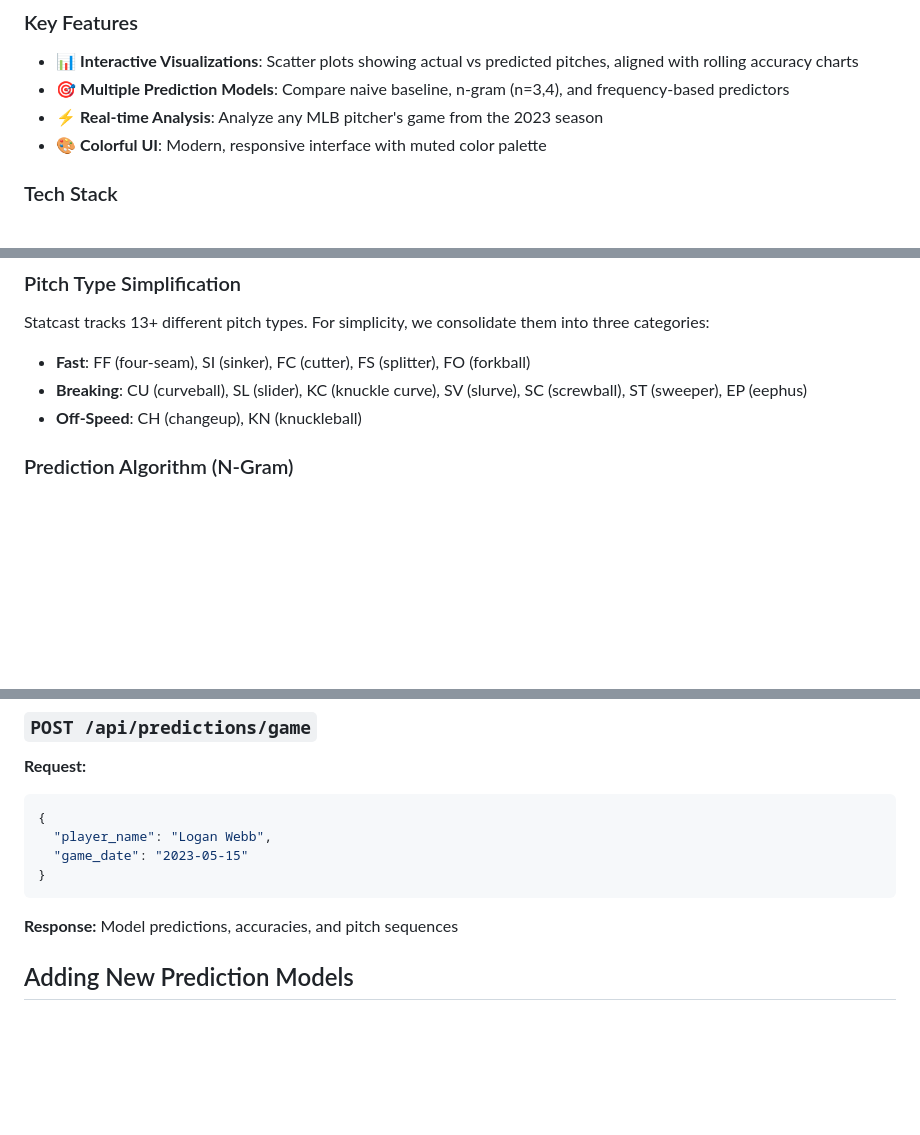
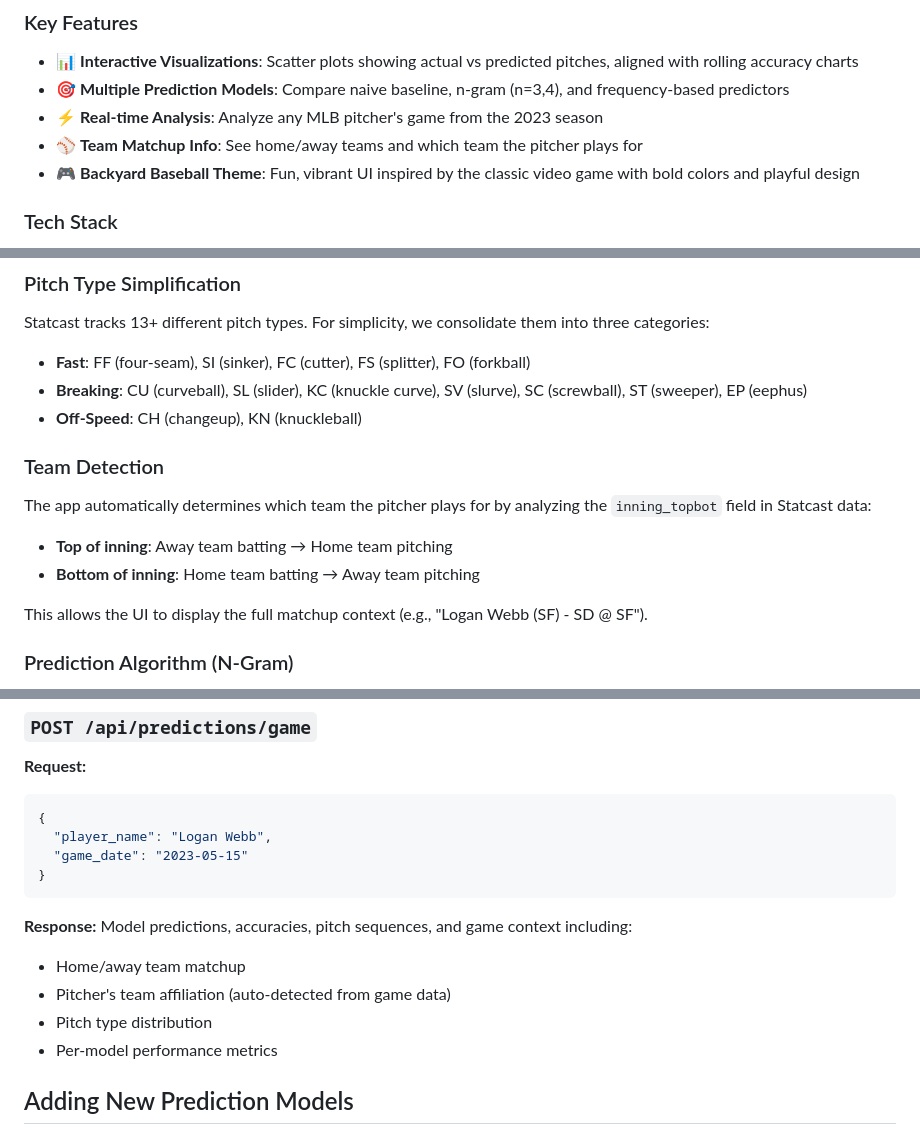
Before and after one commit to paulliwali/aaronson-oracle-baseball, a Markdown page: README.md, 3 parts joined by grey strips. GitHub-like rendering; blank space fills up the shorter version.

Commit message:
Update README with team info and Backyard Baseball theme
- Add team matchup feature to key features
- Document Backyard Baseball UI theme
- Explain team detection logic using inning_topbot
- Note python3 requirement for running backend
- Update API response documentation with team fields

🤖 Generated with [Claude Code](https://claude.com/claude-code)

Co-Authored-By: Claude <noreply@anthropic.com>

````diff
--- a/README.md
+++ b/README.md
@@ -15,7 +15,8 @@ The application uses n-gram pattern matching and other algorithms to predict a s
 - 📊 **Interactive Visualizations**: Scatter plots showing actual vs predicted pitches, aligned with rolling accuracy charts
 - 🎯 **Multiple Prediction Models**: Compare naive baseline, n-gram (n=3,4), and frequency-based predictors
 - ⚡ **Real-time Analysis**: Analyze any MLB pitcher's game from the 2023 season
-- 🎨 **Colorful UI**: Modern, responsive interface with muted color palette
+- ⚾ **Team Matchup Info**: See home/away teams and which team the pitcher plays for
+- 🎮 **Backyard Baseball Theme**: Fun, vibrant UI inspired by the classic video game with bold colors and playful design
 
 ### Tech Stack
 
@@ -86,6 +87,14 @@ Statcast tracks 13+ different pitch types. For simplicity, we consolidate them i
 - **Fast**: FF (four-seam), SI (sinker), FC (cutter), FS (splitter), FO (forkball)
 - **Breaking**: CU (curveball), SL (slider), KC (knuckle curve), SV (slurve), SC (screwball), ST (sweeper), EP (eephus)
 - **Off-Speed**: CH (changeup), KN (knuckleball)
+
+### Team Detection
+
+The app automatically determines which team the pitcher plays for by analyzing the `inning_topbot` field in Statcast data:
+- **Top of inning**: Away team batting → Home team pitching
+- **Bottom of inning**: Home team batting → Away team pitching
+
+This allows the UI to display the full matchup context (e.g., "Logan Webb (SF) - SD @ SF").
 
 ### Prediction Algorithm (N-Gram)
 
@@ -145,7 +154,11 @@ Returns list of available pitchers
   "game_date": "2023-05-15"
 }
 ```
-**Response:** Model predictions, accuracies, and pitch sequences
+**Response:** Model predictions, accuracies, pitch sequences, and game context including:
+- Home/away team matchup
+- Pitcher's team affiliation (auto-detected from game data)
+- Pitch type distribution
+- Per-model performance metrics
 
 ## Adding New Prediction Models
 
````
Also changed, not shown: other parts of README.md (+1 -1 lines).
